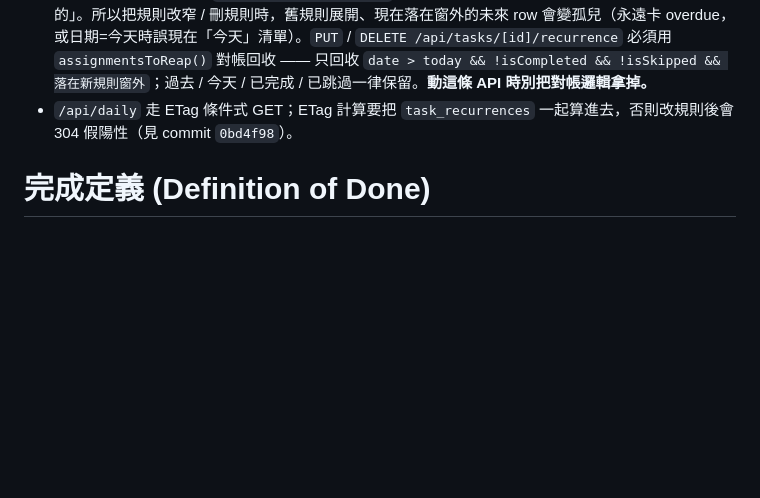
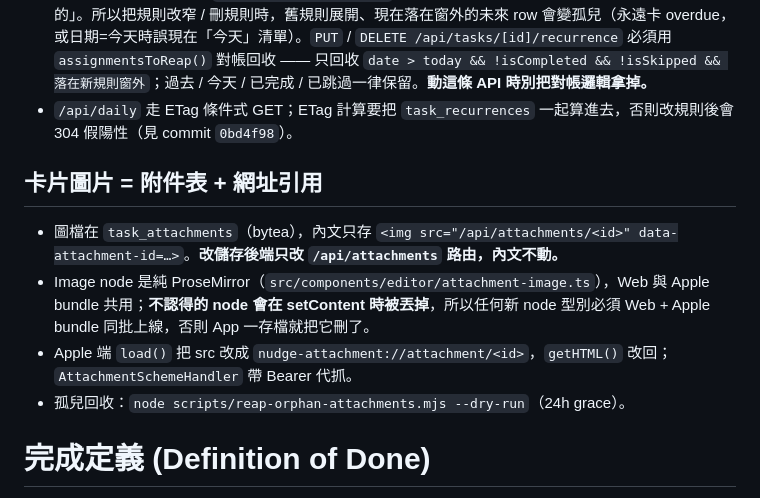
Before and after one commit to gv8899/Nudge, a Markdown page: AGENTS.md, the part around the change. Rendered like a GitHub page; blank space fills up the shorter version.

```diff
--- a/AGENTS.md
+++ b/AGENTS.md
@@ -76,6 +76,13 @@ This version has breaking changes — APIs, conventions, and file structure may
 - **孤兒雷（這條最常炸）**：`daily_task_assignments` 沒有欄位區分「規則自動展開」vs「使用者手動排的」。所以把規則改窄 / 刪規則時，舊規則展開、現在落在窗外的未來 row 會變孤兒（永遠卡 overdue，或日期=今天時誤現在「今天」清單）。`PUT` / `DELETE /api/tasks/[id]/recurrence` 必須用 `assignmentsToReap()` 對帳回收 —— 只回收 `date > today && !isCompleted && !isSkipped && 落在新規則窗外`；過去 / 今天 / 已完成 / 已跳過一律保留。**動這條 API 時別把對帳邏輯拿掉。**
 - `/api/daily` 走 ETag 條件式 GET；ETag 計算要把 `task_recurrences` 一起算進去，否則改規則後會 304 假陽性（見 commit `0bd4f98`）。
 
+## 卡片圖片 = 附件表 + 網址引用
+
+- 圖檔在 `task_attachments`（bytea），內文只存 `<img src="/api/attachments/<id>" data-attachment-id=…>`。**改儲存後端只改 `/api/attachments` 路由，內文不動。**
+- Image node 是純 ProseMirror（`src/components/editor/attachment-image.ts`），Web 與 Apple bundle 共用；**不認得的 node 會在 setContent 時被丟掉**，所以任何新 node 型別必須 Web + Apple bundle 同批上線，否則 App 一存檔就把它刪了。
+- Apple 端 `load()` 把 src 改成 `nudge-attachment://attachment/<id>`，`getHTML()` 改回；`AttachmentSchemeHandler` 帶 Bearer 代抓。
+- 孤兒回收：`node scripts/reap-orphan-attachments.mjs --dry-run`（24h grace）。
+
 # 完成定義 (Definition of Done)
 
 **不能僅依靠 `next build` 成功就宣稱任務完成**。Build 只證明語法正確，不證明邏輯可用。對於任何互動功能，必須**完整走過使用者流程**後才能回報完成。
```
Also changed, not shown: apple/NudgeEditor/README.md (+6 -0 lines).
